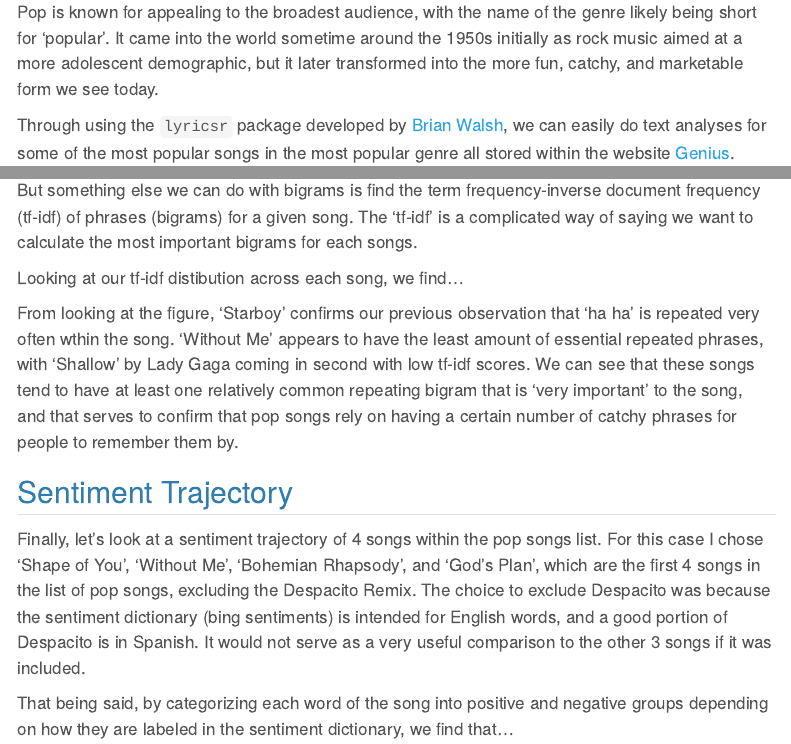
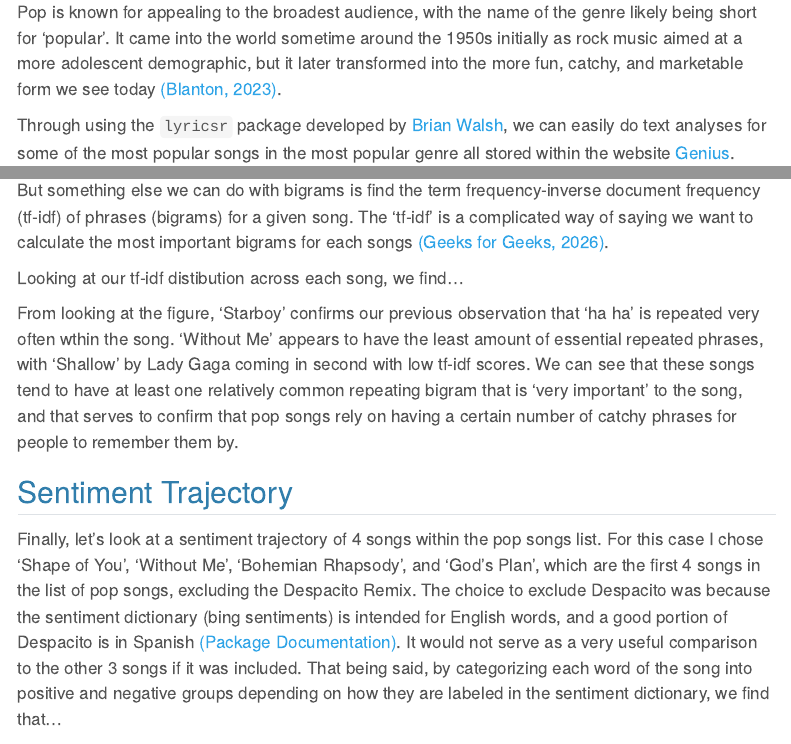
Before and after one commit to kunsan2/SDS264_F26, a Quarto document (mini_proj_one_kunsang.qmd): the page in a window 1100 px wide, from 280 px down, and a second part further down, joined at a grey line. Rendered offline with R 4.5, knitr and Pandoc in place of Quarto, with nearby package versions; the code chunks are not run, so their results and figures are left out; menus at the side of the page are left out.

Commit message:
MP3: Added sources, wrapped text

````diff
--- a/mini_proj_one_kunsang.qmd
+++ b/mini_proj_one_kunsang.qmd
@@ -1,7 +1,9 @@
 ---
 title: "Mini Project 1: Lyrics Analysis"
 author: "Namgyal Kunsang"
-format: html
+format:
+  html:
+    code-overflow: wrap
 fig_caption: TRUE
 editor_options:
   chunk_output_type: console
@@ -14,7 +16,7 @@ editor:
 
 Throughout history, music has been an essential part of human culture. Each generation of people have had their own sets of melodies and tunes that are invaluable for analyzing what the current values of a society are. A simple way to analyze these values is to take a look at the most popular styles of music at the time, and there's no better genre to do it with than pop.
 
-Pop is known for appealing to the broadest audience, with the name of the genre likely being short for 'popular'. It came into the world sometime around the 1950s initially as rock music aimed at a more adolescent demographic, but it later transformed into the more fun, catchy, and marketable form we see today.
+Pop is known for appealing to the broadest audience, with the name of the genre likely being short for 'popular'. It came into the world sometime around the 1950s initially as rock music aimed at a more adolescent demographic, but it later transformed into the more fun, catchy, and marketable form we see today [(Blanton, 2023)](https://www.musicgrotto.com/what-is-pop-music/).
 
 Through using the `lyricsr` package developed by [Brian Walsh](https://github.com/bwalsh5/lyricsr.git), we can easily do text analyses for some of the most popular songs in the most popular genre all stored within the website [Genius](https://genius.com/).
 
@@ -178,7 +180,7 @@ Well, that makes sense. 'Starboy' is the primary source for the staggering 172 '
 
 Let's now take a look at bigrams, which are pairs of 2 words next to each other. For example: in 'the quick brown fox', we would have 3 different bigrams of 'the quick', 'quick brown', and 'brown fox'. The amount of bigrams increases with the length of a given text. In order to look deeper into repetition within pop songs, bigrams are a useful tool.
 
-But something else we can do with bigrams is find the term frequency-inverse document frequency (tf-idf) of phrases (bigrams) for a given song. The 'tf-idf' is a complicated way of saying we want to calculate the most important bigrams for each songs.
+But something else we can do with bigrams is find the term frequency-inverse document frequency (tf-idf) of phrases (bigrams) for a given song. The 'tf-idf' is a complicated way of saying we want to calculate the most important bigrams for each songs [(Geeks for Geeks, 2026)](https://www.geeksforgeeks.org/machine-learning/understanding-tf-idf-term-frequency-inverse-document-frequency/).
 
 Looking at our tf-idf distibution across each song, we find...
 
@@ -244,8 +246,7 @@ From looking at the figure, 'Starboy' confirms our previous observation that 'ha
 
 ## Sentiment Trajectory
 
-Finally, let's look at a sentiment trajectory of 4 songs within the pop songs list. For this case I chose 'Shape of You', 'Without Me', 'Bohemian Rhapsody', and 'God's Plan', which are the first 4 songs in the list of pop songs, excluding the Despacito Remix. The choice to exclude Despacito was because the sentiment dictionary (bing sentiments) is intended for English words, and a good portion of Despacito is in Spanish. It would not serve as a very useful comparison to the other 3 songs if it was included.
-
+Finally, let's look at a sentiment trajectory of 4 songs within the pop songs list. For this case I chose 'Shape of You', 'Without Me', 'Bohemian Rhapsody', and 'God's Plan', which are the first 4 songs in the list of pop songs, excluding the Despacito Remix. The choice to exclude Despacito was because the sentiment dictionary (bing sentiments) is intended for English words, and a good portion of Despacito is in Spanish [(Package Documentation)](https://search.r-project.org/CRAN/refmans/textdata/html/lexicon_bing.html). It would not serve as a very useful comparison to the other 3 songs if it was included.
 That being said, by categorizing each word of the song into positive and negative groups depending on how they are labeled in the sentiment dictionary, we find that...
 
 ```{r}
````
